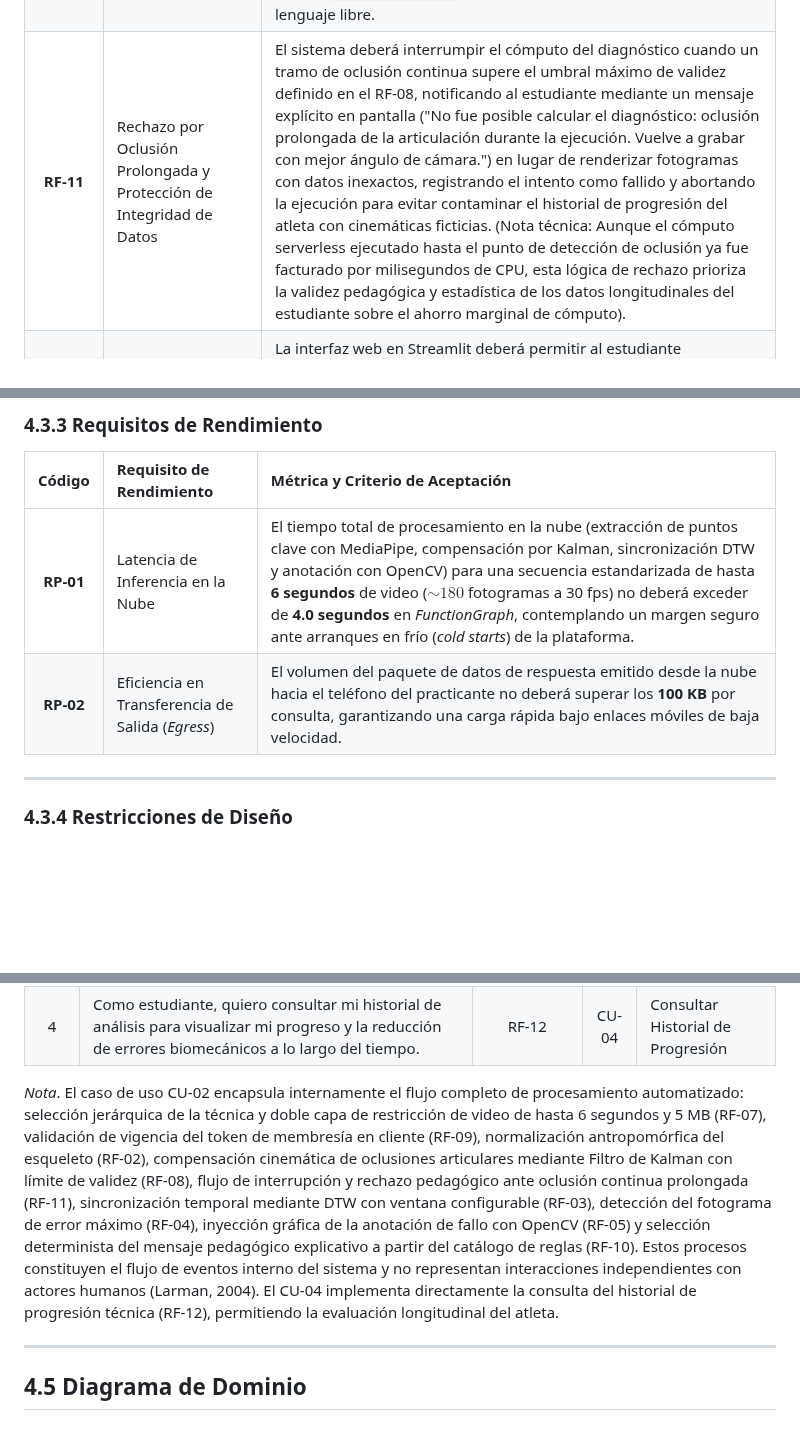
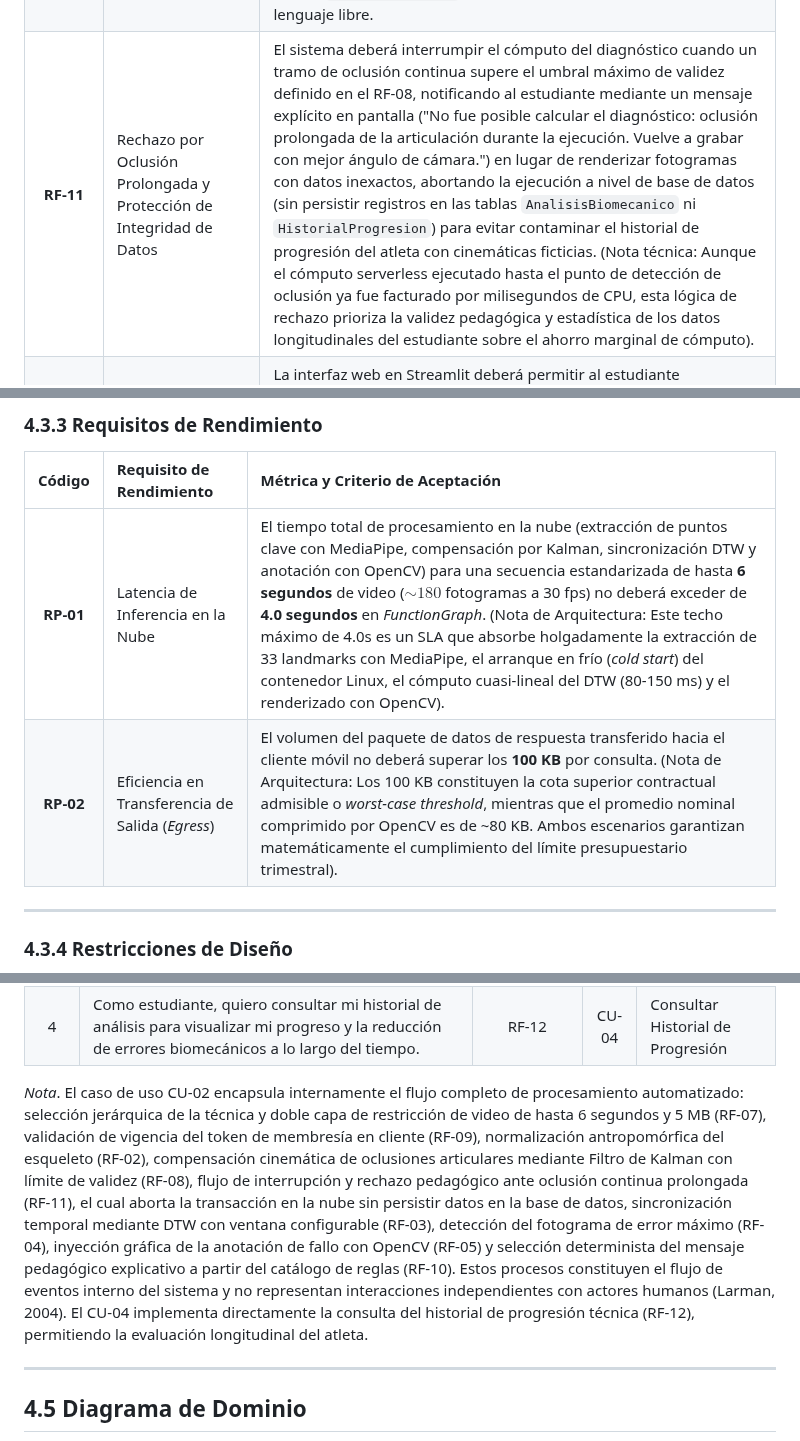
Before and after one commit to Tsmrain/JiuJitsu, a Markdown page: README.md, 3 parts joined by grey strips. Rendered like a GitHub page; blank space fills up the shorter version.

```diff
--- a/README.md
+++ b/README.md
@@ -568,7 +568,7 @@ Bajo este marco de aislamiento deliberado, la coexistencia de una cuenta de usua
 | **RF-08** | Compensación Cinemática por Oclusión y Límite de Validez | El backend en FunctionGraph deberá implementar un Filtro de Kalman cinemático que se active automáticamente sobre los puntos articulares cuya confiabilidad reportada sea $C < 0.5$, interpolando la trayectoria a partir de cuadros adyacentes; no obstante, si una articulación permanece ocluida ($C < 0.5$) de forma continua por más de un umbral máximo configurable (establecido con un valor de referencia inicial de 1.5 segundos o 45 fotogramas a 30 fps), el filtro cesará la interpolación inercial y marcará dicho tramo como 'no computable' para evitar la generación de cinemáticas ficticias, derivando el procesamiento al requisito RF-11. |
 | **RF-09** | Validación de Token de Membresía | La interfaz web deberá validar la vigencia del Código de Activación Mensual (Token de Acceso) del estudiante antes de autorizar la transferencia del archivo de video hacia el almacenamiento en la nube (Huawei Cloud OBS), impidiendo el consumo no autorizado de recursos serverless. |
 | **RF-10** | Generación de Explicación Textual Determinista | El backend en FunctionGraph deberá consultar el catálogo de reglas biomecánicas registrado en el RF-01 y, en función de la articulación afectada, la desviación angular calculada y la técnica analizada, seleccionar de forma determinista el mensaje explicativo sobre la causa técnica del fallo (el "por qué" del error), almacenándolo en el campo `descripcionError` sin recurrir a IA generativa ni modelos de lenguaje libre. |
-| **RF-11** | Rechazo por Oclusión Prolongada y Protección de Integridad de Datos | El sistema deberá interrumpir el cómputo del diagnóstico cuando un tramo de oclusión continua supere el umbral máximo de validez definido en el RF-08, notificando al estudiante mediante un mensaje explícito en pantalla ("No fue posible calcular el diagnóstico: oclusión prolongada de la articulación durante la ejecución. Vuelve a grabar con mejor ángulo de cámara.") en lugar de renderizar fotogramas con datos inexactos, registrando el intento como fallido y abortando la ejecución para evitar contaminar el historial de progresión del atleta con cinemáticas ficticias. (Nota técnica: Aunque el cómputo serverless ejecutado hasta el punto de detección de oclusión ya fue facturado por milisegundos de CPU, esta lógica de rechazo prioriza la validez pedagógica y estadística de los datos longitudinales del estudiante sobre el ahorro marginal de cómputo). |
+| **RF-11** | Rechazo por Oclusión Prolongada y Protección de Integridad de Datos | El sistema deberá interrumpir el cómputo del diagnóstico cuando un tramo de oclusión continua supere el umbral máximo de validez definido en el RF-08, notificando al estudiante mediante un mensaje explícito en pantalla ("No fue posible calcular el diagnóstico: oclusión prolongada de la articulación durante la ejecución. Vuelve a grabar con mejor ángulo de cámara.") en lugar de renderizar fotogramas con datos inexactos, abortando la ejecución a nivel de base de datos (sin persistir registros en las tablas `AnalisisBiomecanico` ni `HistorialProgresion`) para evitar contaminar el historial de progresión del atleta con cinemáticas ficticias. (Nota técnica: Aunque el cómputo serverless ejecutado hasta el punto de detección de oclusión ya fue facturado por milisegundos de CPU, esta lógica de rechazo prioriza la validez pedagógica y estadística de los datos longitudinales del estudiante sobre el ahorro marginal de cómputo). |
 | **RF-12** | Consulta de Historial de Progresión Técnica | La interfaz web en Streamlit deberá permitir al estudiante autenticado consultar de forma interactiva su historial acumulativo de evaluaciones biomecánicas (`HistorialProgresion`), visualizando la evolución cronológica de su puntuación técnica global (`puntuacionGlobal`) y la tasa de reducción de errores (`cantidadErrores`) a lo largo de sus sucesivas sesiones de entrenamiento en el tatami. |
 
 ---
@@ -577,8 +577,8 @@ Bajo este marco de aislamiento deliberado, la coexistencia de una cuenta de usua
 
 | Código | Requisito de Rendimiento | Métrica y Criterio de Aceptación |
 | :---: | :--- | :--- |
-| **RP-01** | Latencia de Inferencia en la Nube | El tiempo total de procesamiento en la nube (extracción de puntos clave con MediaPipe, compensación por Kalman, sincronización DTW y anotación con OpenCV) para una secuencia estandarizada de hasta **6 segundos** de video ($\sim 180$ fotogramas a 30 fps) no deberá exceder de **4.0 segundos** en *FunctionGraph*, contemplando un margen seguro ante arranques en frío (*cold starts*) de la plataforma. |
-| **RP-02** | Eficiencia en Transferencia de Salida (*Egress*) | El volumen del paquete de datos de respuesta emitido desde la nube hacia el teléfono del practicante no deberá superar los **100 KB** por consulta, garantizando una carga rápida bajo enlaces móviles de baja velocidad. |
+| **RP-01** | Latencia de Inferencia en la Nube | El tiempo total de procesamiento en la nube (extracción de puntos clave con MediaPipe, compensación por Kalman, sincronización DTW y anotación con OpenCV) para una secuencia estandarizada de hasta **6 segundos** de video ($\sim 180$ fotogramas a 30 fps) no deberá exceder de **4.0 segundos** en *FunctionGraph*. (Nota de Arquitectura: Este techo máximo de 4.0s es un SLA que absorbe holgadamente la extracción de 33 landmarks con MediaPipe, el arranque en frío (*cold start*) del contenedor Linux, el cómputo cuasi-lineal del DTW (80-150 ms) y el renderizado con OpenCV). |
+| **RP-02** | Eficiencia en Transferencia de Salida (*Egress*) | El volumen del paquete de datos de respuesta transferido hacia el cliente móvil no deberá superar los **100 KB** por consulta. (Nota de Arquitectura: Los 100 KB constituyen la cota superior contractual admisible o *worst-case threshold*, mientras que el promedio nominal comprimido por OpenCV es de ~80 KB. Ambos escenarios garantizan matemáticamente el cumplimiento del límite presupuestario trimestral). |
 
 ---
 
@@ -636,7 +636,7 @@ A continuación, se presenta la trazabilidad entre las historias de usuario, los
 | 3 | Como estudiante, quiero ver el fotograma anotado junto a la explicación textual de la causa de mi fallo técnico para comprender por qué me equivoqué y saber cómo corregirlo. | RF-06, RF-10 | CU-03 | Consultar Diagnóstico Visual y Causa |
 | 4 | Como estudiante, quiero consultar mi historial de análisis para visualizar mi progreso y la reducción de errores biomecánicos a lo largo del tiempo. | RF-12 | CU-04 | Consultar Historial de Progresión |
 
-*Nota*. El caso de uso CU-02 encapsula internamente el flujo completo de procesamiento automatizado: selección jerárquica de la técnica y doble capa de restricción de video de hasta 6 segundos y 5 MB (RF-07), validación de vigencia del token de membresía en cliente (RF-09), normalización antropomórfica del esqueleto (RF-02), compensación cinemática de oclusiones articulares mediante Filtro de Kalman con límite de validez (RF-08), flujo de interrupción y rechazo pedagógico ante oclusión continua prolongada (RF-11), sincronización temporal mediante DTW con ventana configurable (RF-03), detección del fotograma de error máximo (RF-04), inyección gráfica de la anotación de fallo con OpenCV (RF-05) y selección determinista del mensaje pedagógico explicativo a partir del catálogo de reglas (RF-10). Estos procesos constituyen el flujo de eventos interno del sistema y no representan interacciones independientes con actores humanos (Larman, 2004). El CU-04 implementa directamente la consulta del historial de progresión técnica (RF-12), permitiendo la evaluación longitudinal del atleta.
+*Nota*. El caso de uso CU-02 encapsula internamente el flujo completo de procesamiento automatizado: selección jerárquica de la técnica y doble capa de restricción de video de hasta 6 segundos y 5 MB (RF-07), validación de vigencia del token de membresía en cliente (RF-09), normalización antropomórfica del esqueleto (RF-02), compensación cinemática de oclusiones articulares mediante Filtro de Kalman con límite de validez (RF-08), flujo de interrupción y rechazo pedagógico ante oclusión continua prolongada (RF-11), el cual aborta la transacción en la nube sin persistir datos en la base de datos, sincronización temporal mediante DTW con ventana configurable (RF-03), detección del fotograma de error máximo (RF-04), inyección gráfica de la anotación de fallo con OpenCV (RF-05) y selección determinista del mensaje pedagógico explicativo a partir del catálogo de reglas (RF-10). Estos procesos constituyen el flujo de eventos interno del sistema y no representan interacciones independientes con actores humanos (Larman, 2004). El CU-04 implementa directamente la consulta del historial de progresión técnica (RF-12), permitiendo la evaluación longitudinal del atleta.
 
 ---
 
```
Also changed, not shown: other parts of README.md (+21 -12 lines).
